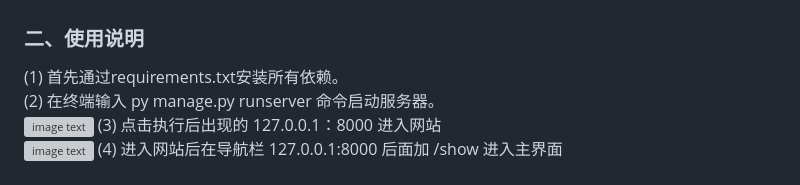
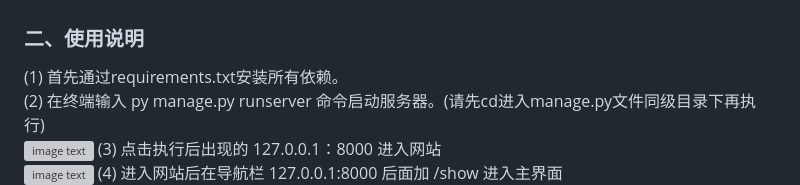
Before and after one commit to Ikaros-0/django-practice, a Markdown page: README.md, the part around the change. Rendered like a GitHub page; grey boxes are pictures that could not be loaded.

```diff
--- a/README.md
+++ b/README.md
@@ -32,7 +32,7 @@
 <br><br><br>
 ### 二、使用说明
 (1) 首先通过requirements.txt安装所有依赖。<br>
-(2) 在终端输入 py manage.py runserver 命令启动服务器。<br>
+(2) 在终端输入 py manage.py runserver 命令启动服务器。(请先cd进入manage.py文件同级目录下再执行)<br>
 ![image text](./md_imgs/1.png)
 (3) 点击执行后出现的 127.0.0.1：8000 进入网站<br>
 ![image text](./md_imgs/2.png)
```
